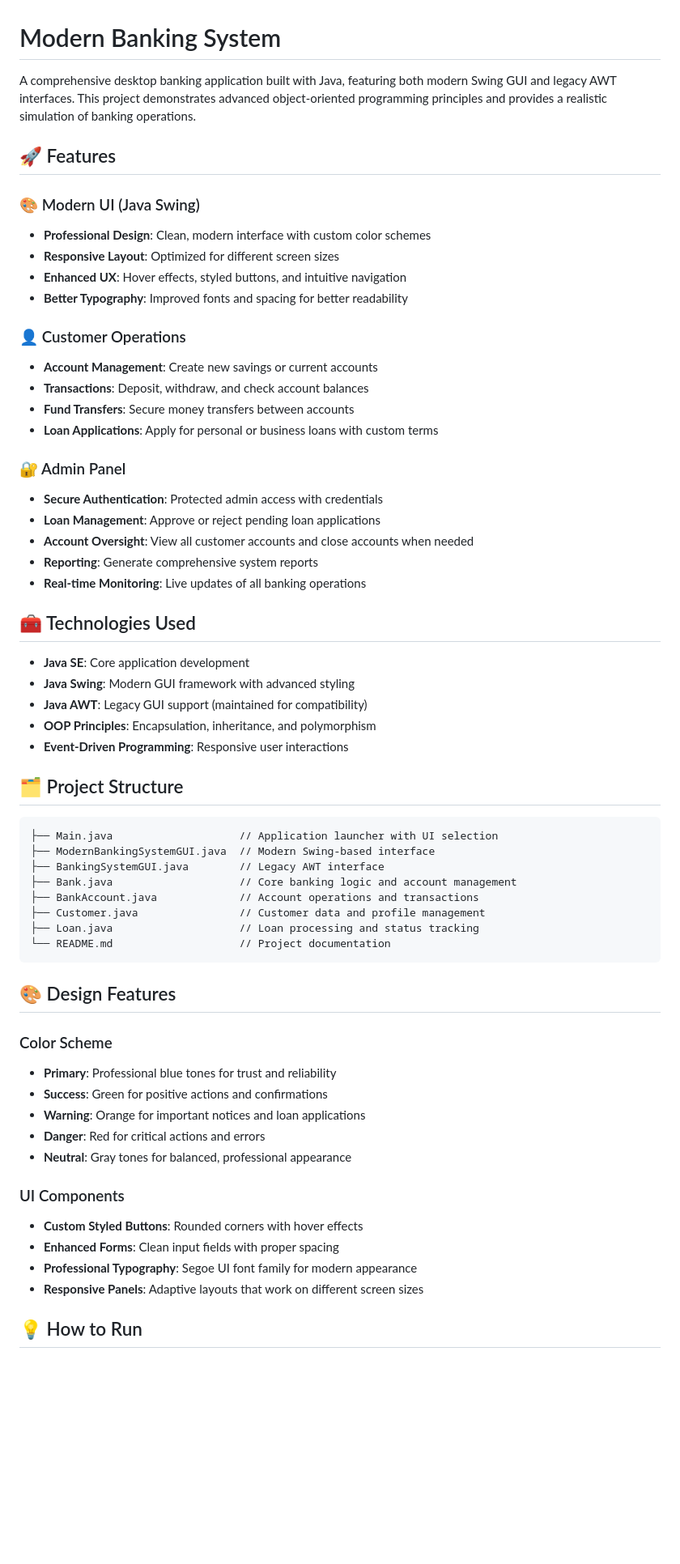
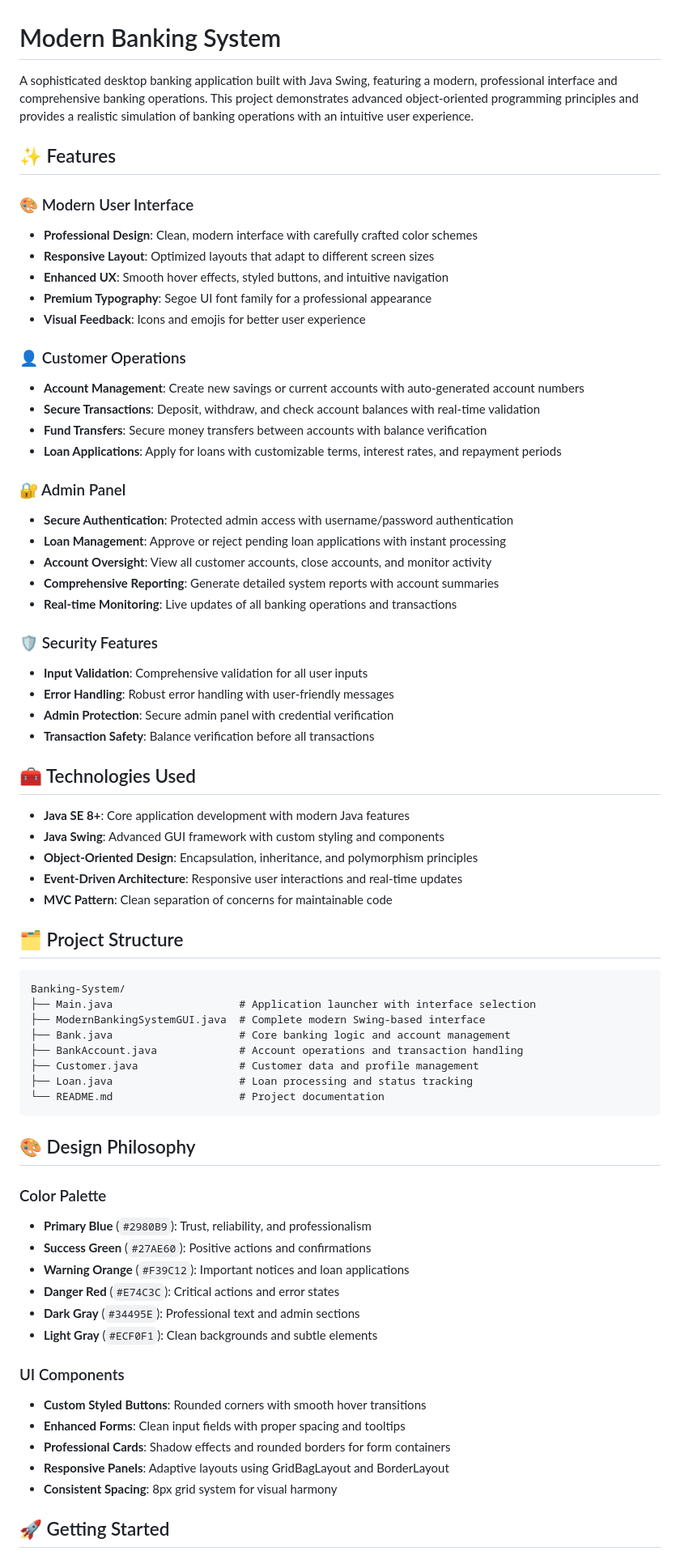
Before and after one commit to m4milaad/Banking-System-, a Markdown page: README.md, the part around one of its changes. Shown at 81% size. GitHub-like rendering; blank space fills up the shorter version.

Commit message:
Rewrite the complete README file

````diff
--- a/README.md
+++ b/README.md
@@ -1,61 +1,70 @@
 # Modern Banking System
 
-A comprehensive desktop banking application built with Java, featuring both modern Swing GUI and legacy AWT interfaces. This project demonstrates advanced object-oriented programming principles and provides a realistic simulation of banking operations.
+A sophisticated desktop banking application built with Java Swing, featuring a modern, professional interface and comprehensive banking operations. This project demonstrates advanced object-oriented programming principles and provides a realistic simulation of banking operations with an intuitive user experience.
 
-## 🚀 Features
+## ✨ Features
 
-### 🎨 Modern UI (Java Swing)
-- **Professional Design**: Clean, modern interface with custom color schemes
-- **Responsive Layout**: Optimized for different screen sizes
-- **Enhanced UX**: Hover effects, styled buttons, and intuitive navigation
-- **Better Typography**: Improved fonts and spacing for better readability
+### 🎨 Modern User Interface
+- **Professional Design**: Clean, modern interface with carefully crafted color schemes
+- **Responsive Layout**: Optimized layouts that adapt to different screen sizes
+- **Enhanced UX**: Smooth hover effects, styled buttons, and intuitive navigation
+- **Premium Typography**: Segoe UI font family for a professional appearance
+- **Visual Feedback**: Icons and emojis for better user experience
 
 ### 👤 Customer Operations
-- **Account Management**: Create new savings or current accounts
-- **Transactions**: Deposit, withdraw, and check account balances
-- **Fund Transfers**: Secure money transfers between accounts
-- **Loan Applications**: Apply for personal or business loans with custom terms
+- **Account Management**: Create new savings or current accounts with auto-generated account numbers
+- **Secure Transactions**: Deposit, withdraw, and check account balances with real-time validation
+- **Fund Transfers**: Secure money transfers between accounts with balance verification
+- **Loan Applications**: Apply for loans with customizable terms, interest rates, and repayment periods
 
 ### 🔐 Admin Panel
-- **Secure Authentication**: Protected admin access with credentials
-- **Loan Management**: Approve or reject pending loan applications
-- **Account Oversight**: View all customer accounts and close accounts when needed
-- **Reporting**: Generate comprehensive system reports
-- **Real-time Monitoring**: Live updates of all banking operations
+- **Secure Authentication**: Protected admin access with username/password authentication
+- **Loan Management**: Approve or reject pending loan applications with instant processing
+- **Account Oversight**: View all customer accounts, close accounts, and monitor activity
+- **Comprehensive Reporting**: Generate detailed system reports with account summaries
+- **Real-time Monitoring**: Live updates of all banking operations and transactions
+
+### 🛡️ Security Features
+- **Input Validation**: Comprehensive validation for all user inputs
+- **Error Handling**: Robust error handling with user-friendly messages
+- **Admin Protection**: Secure admin panel with credential verification
+- **Transaction Safety**: Balance verification before all transactions
 
 ## 🧰 Technologies Used
-- **Java SE**: Core application development
-- **Java Swing**: Modern GUI framework with advanced styling
-- **Java AWT**: Legacy GUI support (maintained for compatibility)
-- **OOP Principles**: Encapsulation, inheritance, and polymorphism
-- **Event-Driven Programming**: Responsive user interactions
+- **Java SE 8+**: Core application development with modern Java features
+- **Java Swing**: Advanced GUI framework with custom styling and components
+- **Object-Oriented Design**: Encapsulation, inheritance, and polymorphism principles
+- **Event-Driven Architecture**: Responsive user interactions and real-time updates
+- **MVC Pattern**: Clean separation of concerns for maintainable code
 
 ## 🗂️ Project Structure
-```plaintext
-├── Main.java                    // Application launcher with UI selection
-├── ModernBankingSystemGUI.java  // Modern Swing-based interface
-├── BankingSystemGUI.java        // Legacy AWT interface
-├── Bank.java                    // Core banking logic and account management
-├── BankAccount.java             // Account operations and transactions
-├── Customer.java                // Customer data and profile management
-├── Loan.java                    // Loan processing and status tracking
-└── README.md                    // Project documentation
+```
+Banking-System/
+├── Main.java                    # Application launcher with interface selection
+├── ModernBankingSystemGUI.java  # Complete modern Swing-based interface
+├── Bank.java                    # Core banking logic and account management
+├── BankAccount.java             # Account operations and transaction handling
+├── Customer.java                # Customer data and profile management
+├── Loan.java                    # Loan processing and status tracking
+└── README.md                    # Project documentation
 ```
 
-## 🎨 Design Features
+## 🎨 Design Philosophy
 
-### Color Scheme
-- **Primary**: Professional blue tones for trust and reliability
-- **Success**: Green for positive actions and confirmations
-- **Warning**: Orange for important notices and loan applications
-- **Danger**: Red for critical actions and errors
-- **Neutral**: Gray tones for balanced, professional appearance
+### Color Palette
+- **Primary Blue** (`#2980B9`): Trust, reliability, and professionalism
+- **Success Green** (`#27AE60`): Positive actions and confirmations
+- **Warning Orange** (`#F39C12`): Important notices and loan applications
+- **Danger Red** (`#E74C3C`): Critical actions and error states
+- **Dark Gray** (`#34495E`): Professional text and admin sections
+- **Light Gray** (`#ECF0F1`): Clean backgrounds and subtle elements
 
 ### UI Components
-- **Custom Styled Buttons**: Rounded corners with hover effects
-- **Enhanced Forms**: Clean input fields with proper spacing
-- **Professional Typography**: Segoe UI font family for modern appearance
-- **Responsive Panels**: Adaptive layouts that work on different screen sizes
+- **Custom Styled Buttons**: Rounded corners with smooth hover transitions
+- **Enhanced Forms**: Clean input fields with proper spacing and tooltips
+- **Professional Cards**: Shadow effects and rounded borders for form containers
+- **Responsive Panels**: Adaptive layouts using GridBagLayout and BorderLayout
+- **Consistent Spacing**: 8px grid system for visual harmony
 
-## 💡 How to Run
+## 🚀 Getting Started
 
````
Also changed, not shown: other parts of README.md (+123 -49 lines).
